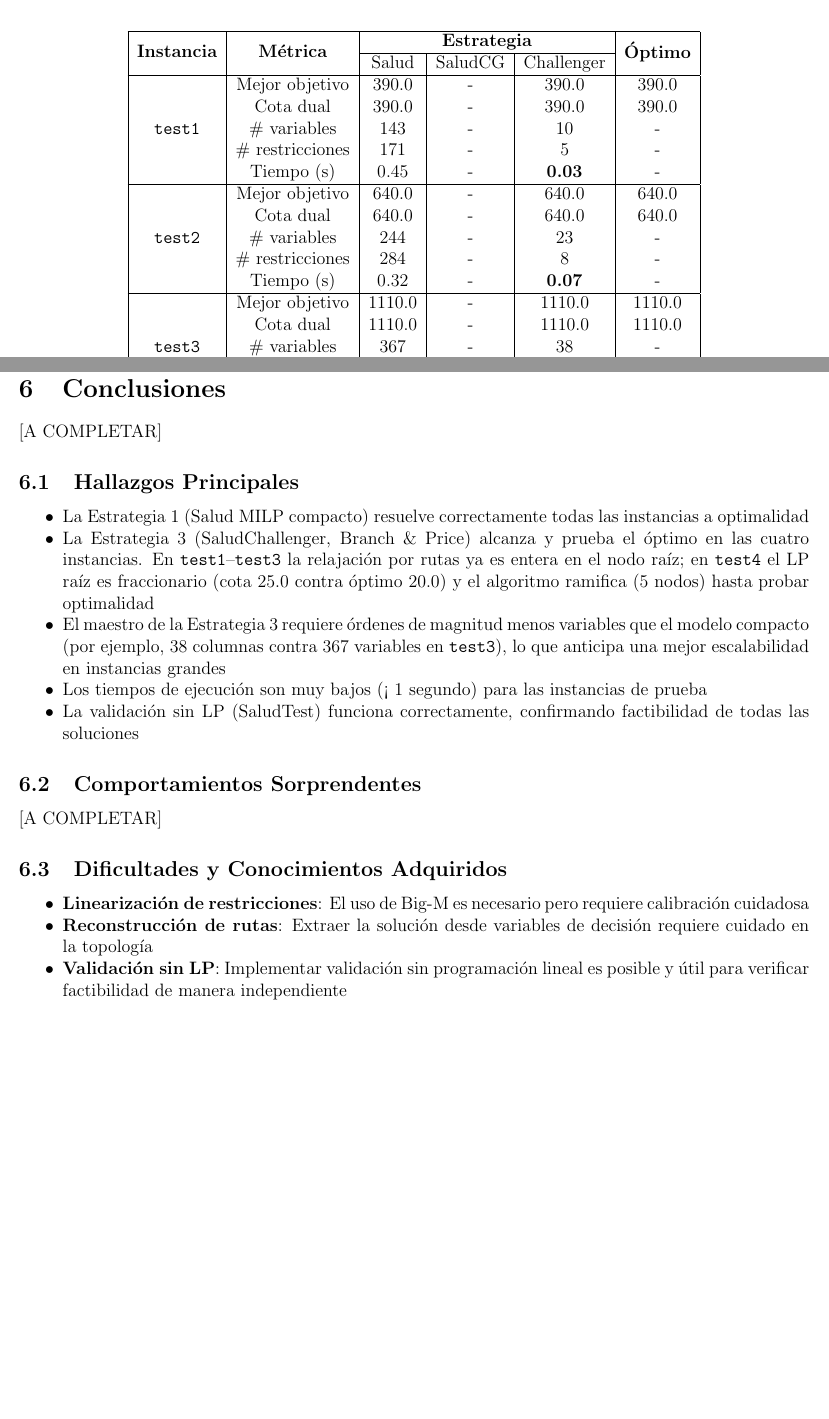
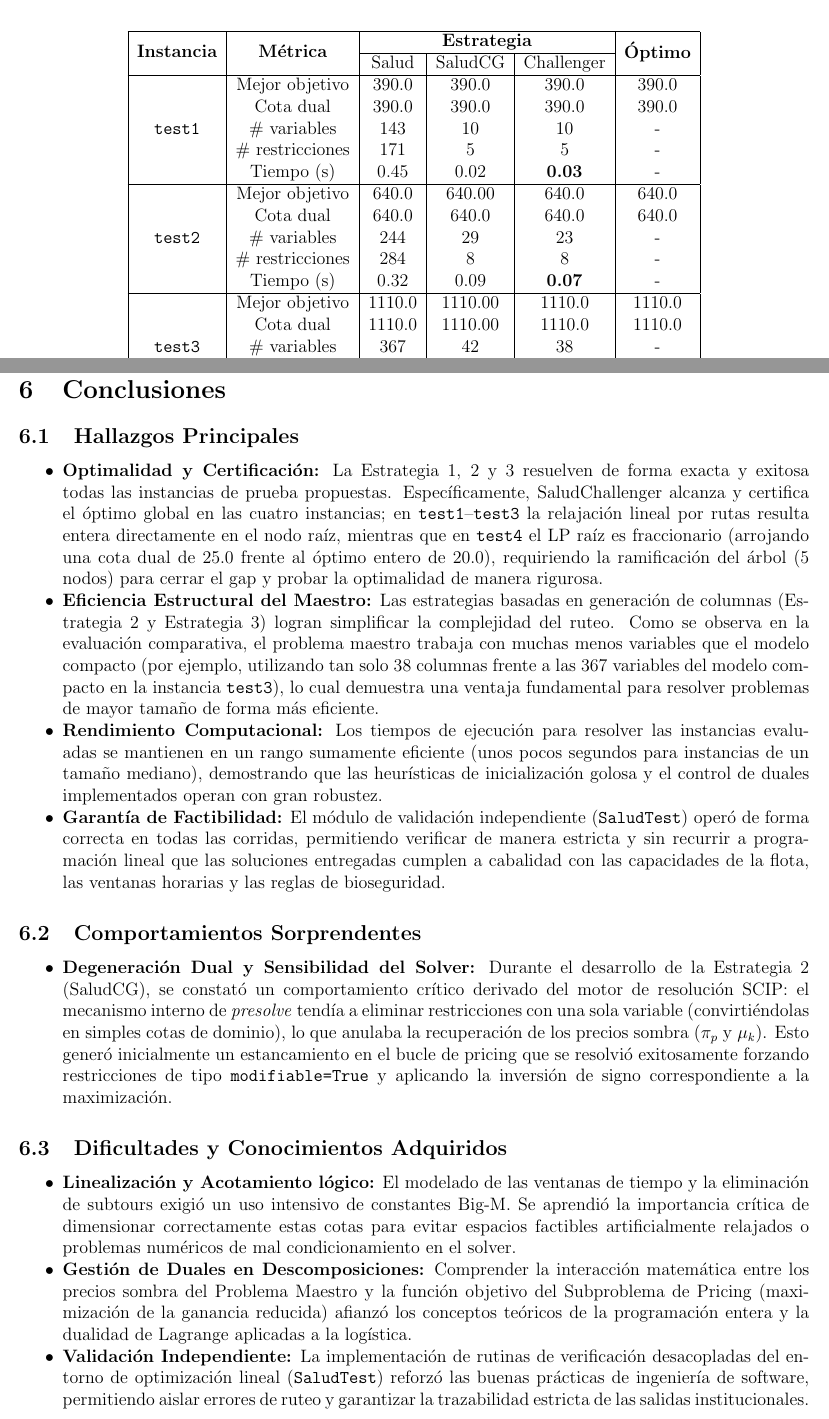
Before and after one commit to pablotrrs/tp-myo-2026-s1, a LaTeX document (main.tex): two parts of pages 20 and 22 of 22, joined at a grey line, cut so that both start at the same text, the shorter picture padded with empty space. Compiled offline with pdfLaTeX.

Commit message:
Informe actualizado

```diff
--- a/main.tex
+++ b/main.tex
@@ -754,22 +754,21 @@ Los Algoritmos \ref{alg:bp}--\ref{alg:init} presentan el método en tres niveles
 & & Salud & SaludCG & Challenger & \\
 \hline
 \multirow{5}{*}{\texttt{test1}}
-& Mejor objetivo & 390.0 & - & 390.0 & 390.0 \\
-& Cota dual & 390.0 & - & 390.0 & 390.0 \\
-& \# variables & 143 & - & 10 & - \\
-& \# restricciones & 171 & - & 5 & - \\
-& Tiempo (s) & 0.45 & - & \textbf{0.03} & - \\
+& Mejor objetivo & 390.0 & 390.0 & 390.0 & 390.0 \\
+& Cota dual & 390.0 & 390.0 & 390.0 & 390.0 \\
+& \# variables & 143 & 10 & 10 & - \\
+& \# restricciones & 171 & 5 & 5 & - \\
+& Tiempo (s) & 0.45 & 0.02 & \textbf{0.03} & - \\
 \hline
 \multirow{5}{*}{\texttt{test2}}
-& Mejor objetivo & 640.0 & - & 640.0 & 640.0 \\
-& Cota dual & 640.0 & - & 640.0 & 640.0 \\
-& \# variables & 244 & - & 23 & - \\
-& \# restricciones & 284 & - & 8 & - \\
-& Tiempo (s) & 0.32 & - & \textbf{0.07} & - \\
+& Mejor objetivo & 640.0 & 640.00 & 640.0 & 640.0 \\
+& Cota dual & 640.0 & 640.0 & 640.0 & 640.0 \\
+& \# variables & 244 & 29 & 23 & - \\
+& \# restricciones & 284 & 8 & 8 & - \\
+& Tiempo (s) & 0.32 & 0.09 & \textbf{0.07} & - \\
 \hline
 \multirow{5}{*}{\texttt{test3}}
-& Mejor objetivo & 1110.0 & - & 1110.0 & 1110.0 \\
-& Cota dual & 1110.0 & - & 1110.0 & 1110.0 \\
-& \# variables & 367 & - & 38 & - \\
-& \# restricciones & 427 & - & 10 & - \\
-& Tiempo (s) & 0.28 & - & \textbf{0.22} & - \\
+& Mejor objetivo & 1110.0 & 1110.00 & 1110.0 & 1110.0 \\
+& Cota dual & 1110.0 & 1110.00 & 1110.0 & 1110.0 \\
+& \# variables & 367 & 42 & 38 & - \\
+& \# restricciones & 427 & 10 & 10 & - \\
@@ -800,28 +800,29 @@ Los Algoritmos \ref{alg:bp}--\ref{alg:init} presentan el método en tres niveles
 \newpage
 \section{Conclusiones}
 
-[A COMPLETAR]
-
 \subsection{Hallazgos Principales}
 
 \begin{itemize}
-    \item La Estrategia 1 (Salud MILP compacto) resuelve correctamente todas las instancias a optimalidad
-    \item La Estrategia 3 (SaludChallenger, Branch \& Price) alcanza y prueba el óptimo en las cuatro instancias. En \texttt{test1}--\texttt{test3} la relajación por rutas ya es entera en el nodo raíz; en \texttt{test4} el LP raíz es fraccionario (cota 25.0 contra óptimo 20.0) y el algoritmo ramifica (5 nodos) hasta probar optimalidad
-    \item El maestro de la Estrategia 3 requiere órdenes de magnitud menos variables que el modelo compacto (por ejemplo, 38 columnas contra 367 variables en \texttt{test3}), lo que anticipa una mejor escalabilidad en instancias grandes
-    \item Los tiempos de ejecución son muy bajos (< 1 segundo) para las instancias de prueba
-    \item La validación sin LP (SaludTest) funciona correctamente, confirmando factibilidad de todas las soluciones
+    \item \textbf{Optimalidad y Certificación:} La Estrategia 1, 2 y 3 resuelven de forma exacta y exitosa todas las instancias de prueba propuestas. Específicamente, SaludChallenger alcanza y certifica el óptimo global en las cuatro instancias; en \texttt{test1}--\texttt{test3} la relajación lineal por rutas resulta entera directamente en el nodo raíz, mientras que en \texttt{test4} el LP raíz es fraccionario (arrojando una cota dual de 25.0 frente al óptimo entero de 20.0), requiriendo la ramificación del árbol (5 nodos) para cerrar el gap y probar la optimalidad de manera rigurosa.
+    \item \textbf{Eficiencia Estructural del Maestro:} Las estrategias basadas en generación de columnas (Estrategia 2 y Estrategia 3) logran simplificar la complejidad del ruteo. Como se observa en la evaluación comparativa, el problema maestro trabaja con muchas menos variables que el modelo compacto (por ejemplo, utilizando tan solo 38 columnas frente a las 367 variables del modelo compacto en la instancia \texttt{test3}), lo cual demuestra una ventaja fundamental para resolver problemas de mayor tamaño de forma más eficiente.
+    \item \textbf{Rendimiento Computacional:} Los tiempos de ejecución para resolver las instancias evaluadas se mantienen en un rango sumamente eficiente (unos pocos segundos para instancias de un tamaño mediano), demostrando que las heurísticas de inicialización golosa y el control de duales implementados operan con gran robustez.
+    \item \textbf{Garantía de Factibilidad:} El módulo de validación independiente (\texttt{SaludTest}) operó de forma correcta en todas las corridas, permitiendo verificar de manera estricta y sin recurrir a programación lineal que las soluciones entregadas cumplen a cabalidad con las capacidades de la flota, las ventanas horarias y las reglas de bioseguridad.
 \end{itemize}
 
 \subsection{Comportamientos Sorprendentes}
 
-[A COMPLETAR]
+\begin{itemize}
+    \item \textbf{Degeneración Dual y Sensibilidad del Solver:} Durante el desarrollo de la Estrategia 2 (SaludCG), se constató un comportamiento crítico derivado del motor de resolución SCIP: el mecanismo interno de \textit{presolve} tendía a eliminar restricciones con una sola variable (convirtiéndolas en simples cotas de dominio), lo que anulaba la recuperación de los precios sombra ($\pi_p$ y $\mu_k$). Esto generó inicialmente un estancamiento en el bucle de pricing que se resolvió exitosamente forzando restricciones de tipo \texttt{modifiable=True} y aplicando la inversión de signo correspondiente a la maximización.
+\end{itemize}
 
 \subsection{Dificultades y Conocimientos Adquiridos}
 
 \begin{itemize}
-    \item \textbf{Linearización de restricciones}: El uso de Big-M es necesario pero requiere calibración cuidadosa
-    \item \textbf{Reconstrucción de rutas}: Extraer la solución desde variables de decisión requiere cuidado en la topología
-    \item \textbf{Validación sin LP}: Implementar validación sin programación lineal es posible y útil para verificar factibilidad de manera independiente
+    \item \textbf{Linealización y Acotamiento lógico:} El modelado de las ventanas de tiempo y la eliminación de subtours exigió un uso intensivo de constantes Big-M. Se aprendió la importancia crítica de dimensionar correctamente estas cotas para evitar espacios factibles artificialmente relajados o problemas numéricos de mal condicionamiento en el solver.
+    \item \textbf{Gestión de Duales en Descomposiciones:} Comprender la interacción matemática entre los precios sombra del Problema Maestro y la función objetivo del Subproblema de Pricing (maximización de la ganancia reducida) afianzó los conceptos teóricos de la programación entera y la dualidad de Lagrange aplicadas a la logística.
+    \item \textbf{Validación Independiente:} La implementación de rutinas de verificación desacopladas del entorno de optimización lineal (\texttt{SaludTest}) reforzó las buenas prácticas de ingeniería de software, permitiendo aislar errores de ruteo y garantizar la trazabilidad estricta de las salidas institucionales.
 \end{itemize}
 
 \end{document}
+
+\end{document}
```
Also changed, not shown: main.tex (11 more changed lines), 6 other files.
